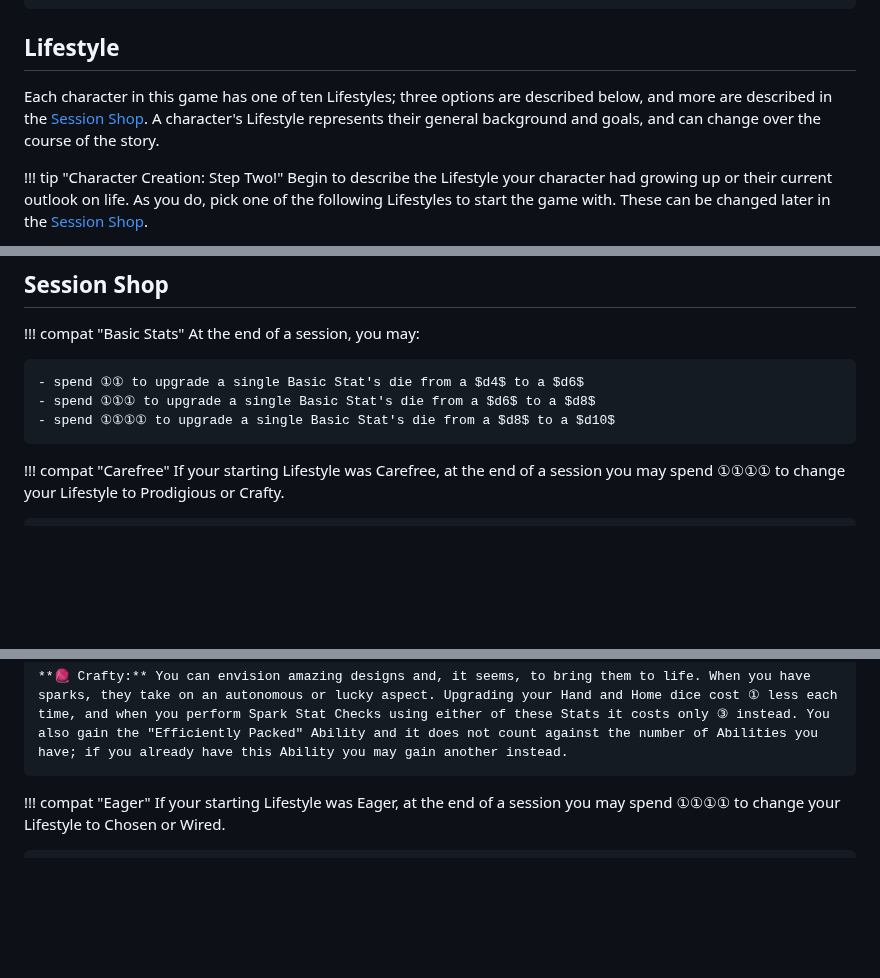
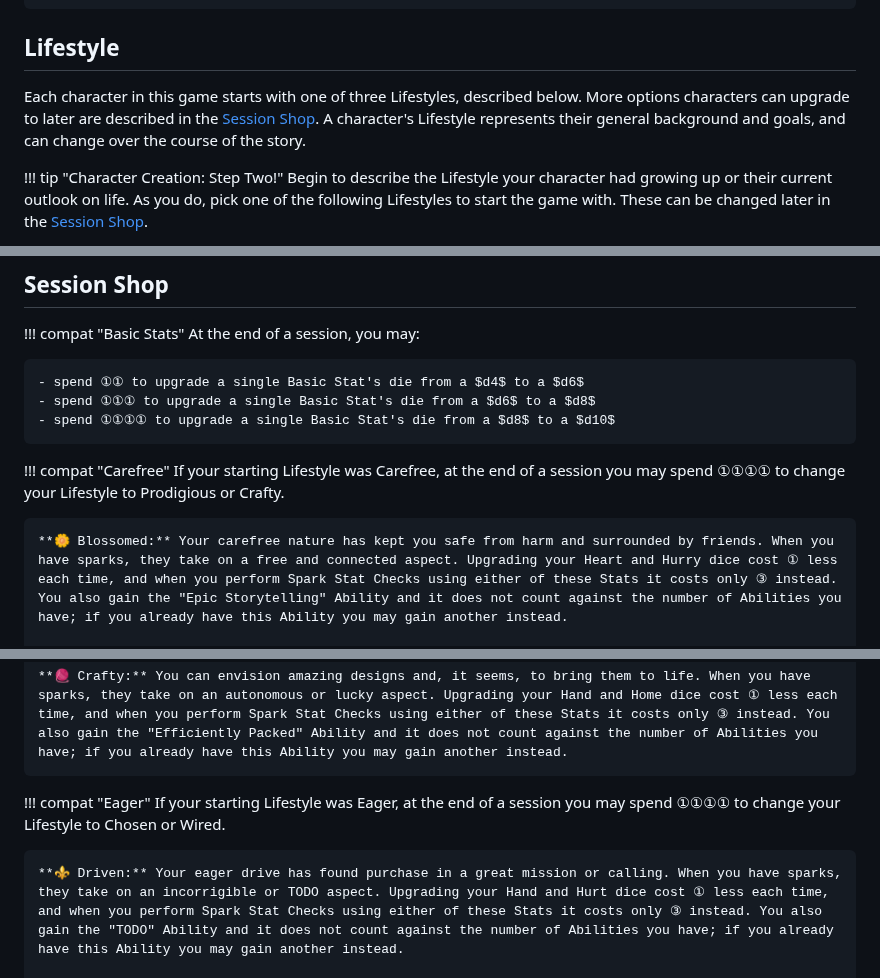
Before and after one commit to snotskie/ttrpg, a Markdown page: site/src/index.md, 3 parts joined by grey strips. GitHub-like rendering; blank space fills up the shorter version.

```diff
--- a/site/src/index.md
+++ b/site/src/index.md
@@ -52,7 +52,7 @@ All of your Basic Stat dice can be upgraded later in the [Session Shop](#Session
 
 ## Lifestyle
 
-Each character in this game has one of ten Lifestyles; three options are described below, and more are described in the [Session Shop](#Session-Shop). A character's Lifestyle represents their general background and goals, and can change over the course of the story.
+Each character in this game starts with one of three Lifestyles, described below. More options characters can upgrade to later are described in the [Session Shop](#Session-Shop). A character's Lifestyle represents their general background and goals, and can change over the course of the story.
 
 !!! tip "Character Creation: Step Two!"
     Begin to describe the Lifestyle your character had growing up or their current outlook on life. As you do, pick one of the following Lifestyles to start the game with. These can be changed later in the [Session Shop](#Session-Shop).
@@ -400,6 +400,8 @@ While most effects help shape the narrative of the game, your DM may find it app
 !!! compat "Carefree"
     If your starting Lifestyle was Carefree, at the end of a session you may spend ①①①① to change your Lifestyle to Prodigious or Crafty.
 
+    **🌼 Blossomed:** Your carefree nature has kept you safe from harm and surrounded by friends. When you have sparks, they take on a free and connected aspect. Upgrading your Heart and Hurry dice cost ① less each time, and when you perform Spark Stat Checks using either of these Stats it costs only ③ instead. You also gain the "Epic Storytelling" Ability and it does not count against the number of Abilities you have; if you already have this Ability you may gain another instead.
+
     **🔮 Prodigious:** Your studies have come effortlessly to you, and secrets almost seem to just reveal themselves to you. When you have sparks, they take on a sorcerous or uninhibited aspect. Upgrading your Head and Hurt dice cost ① less each time, and when you perform Spark Stat Checks using either of these Stats it costs only ③ instead. You also gain the "Blessed by Voices" Ability and it does not count against the number of Abilities you have; if you already have this Ability you may gain another instead.
 
     **🧶 Crafty:** You can envision amazing designs and, it seems, to bring them to life. When you have sparks, they take on an autonomous or lucky aspect. Upgrading your Hand and Home dice cost ① less each time, and when you perform Spark Stat Checks using either of these Stats it costs only ③ instead. You also gain the "Efficiently Packed" Ability and it does not count against the number of Abilities you have; if you already have this Ability you may gain another instead.
@@ -407,6 +409,8 @@ While most effects help shape the narrative of the game, your DM may find it app
 !!! compat "Eager"
     If your starting Lifestyle was Eager, at the end of a session you may spend ①①①① to change your Lifestyle to Chosen or Wired.
 
+    **⚜️ Driven:** Your eager drive has found purchase in a great mission or calling. When you have sparks, they take on an incorrigible or TODO aspect. Upgrading your Hand and Hurt dice cost ① less each time, and when you perform Spark Stat Checks using either of these Stats it costs only ③ instead. You also gain the "TODO" Ability and it does not count against the number of Abilities you have; if you already have this Ability you may gain another instead.
+
     **✨ Chosen:** You draw inspiration from the community around you, setting out on your journeys blessed, favored, or cursed. When you have sparks, they take on a divine or noble aspect. Upgrading your Heart and Home dice cost ① less each time, and when you perform Spark Stat Checks using either of these Stats it costs only ③ instead. You also gain the "Blessed by Charity" Ability and it does not count against the number of Abilities you have; if you already have this Ability you may gain another instead.
 
     **⚡ Wired:** Your mind is quick and analytical, and you can see solutions to problems that are unimaginably complex. When you have sparks, they take on a calculating or duplicative aspect. Upgrading your Head and Hurry dice cost ① less each time, and when you perform Spark Stat Checks using either of these Stats it costs only ③ instead. You also gain the "Ease of Focus" Ability and it does not count against the number of Abilities you have; if you already have this Ability you may gain another instead.
```
Also changed, not shown: other parts of site/src/index.md (+2 -0 lines).
